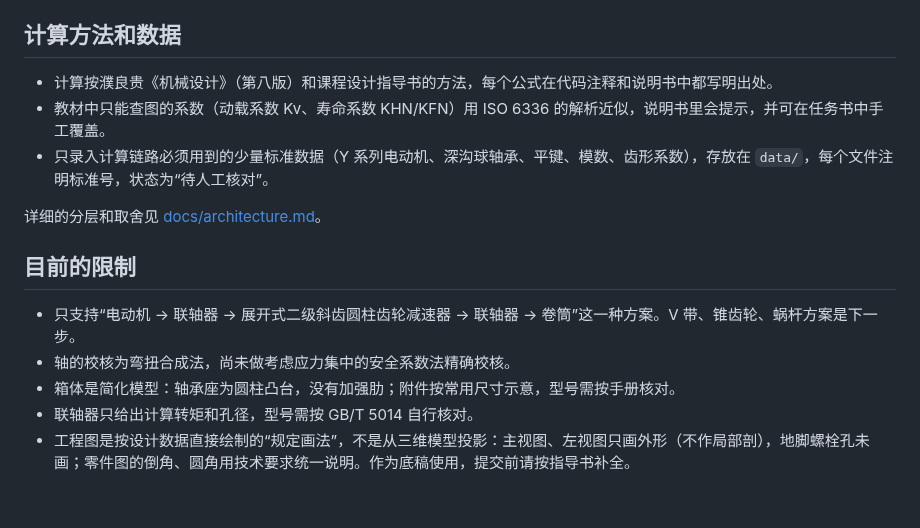
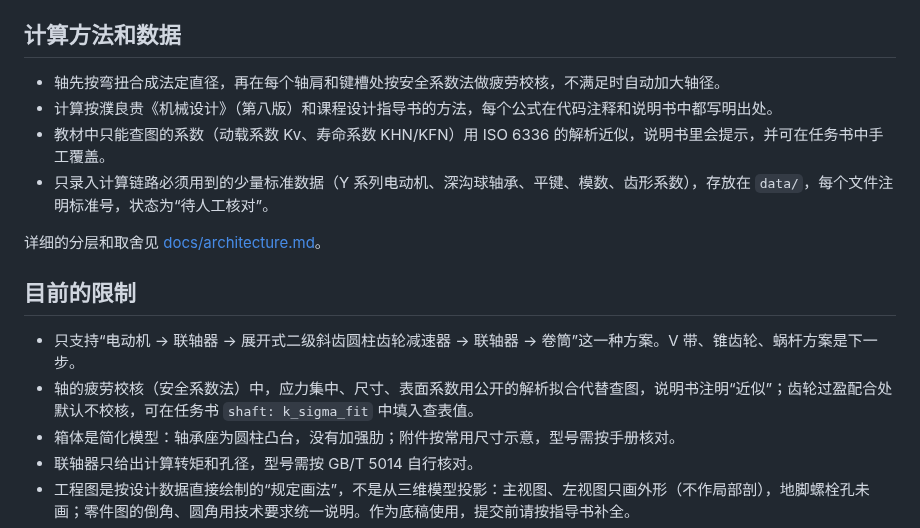
Before and after one commit to Strangelight-Merser/gongke-workbench, a Markdown page: README.md, the part around the change. Rendered like a GitHub page; blank space fills up the shorter version.

```diff
--- a/README.md
+++ b/README.md
@@ -39,6 +39,7 @@ python -m gongke_core design examples/conveyor_basic.yaml -o out
 
 ## 计算方法和数据
 
+- 轴先按弯扭合成法定直径，再在每个轴肩和键槽处按安全系数法做疲劳校核，不满足时自动加大轴径。
 - 计算按濮良贵《机械设计》（第八版）和课程设计指导书的方法，每个公式在代码注释和说明书中都写明出处。
 - 教材中只能查图的系数（动载系数 Kv、寿命系数 KHN/KFN）用 ISO 6336 的解析近似，说明书里会提示，并可在任务书中手工覆盖。
 - 只录入计算链路必须用到的少量标准数据（Y 系列电动机、深沟球轴承、平键、模数、齿形系数），存放在 `data/`，每个文件注明标准号，状态为“待人工核对”。
@@ -48,7 +49,7 @@ python -m gongke_core design examples/conveyor_basic.yaml -o out
 ## 目前的限制
 
 - 只支持“电动机 → 联轴器 → 展开式二级斜齿圆柱齿轮减速器 → 联轴器 → 卷筒”这一种方案。V 带、锥齿轮、蜗杆方案是下一步。
-- 轴的校核为弯扭合成法，尚未做考虑应力集中的安全系数法精确校核。
+- 轴的疲劳校核（安全系数法）中，应力集中、尺寸、表面系数用公开的解析拟合代替查图，说明书注明“近似”；齿轮过盈配合处默认不校核，可在任务书 `shaft: k_sigma_fit` 中填入查表值。
 - 箱体是简化模型：轴承座为圆柱凸台，没有加强肋；附件按常用尺寸示意，型号需按手册核对。
 - 联轴器只给出计算转矩和孔径，型号需按 GB/T 5014 自行核对。
 - 工程图是按设计数据直接绘制的“规定画法”，不是从三维模型投影：主视图、左视图只画外形（不作局部剖），地脚螺栓孔未画；零件图的倒角、圆角用技术要求统一说明。作为底稿使用，提交前请按指导书补全。
```
Also changed, not shown: PLAN.md (+2 -1 lines), docs/architecture.md (+1 -1 lines), docs/images/assembly_drawing.png, docs/images/freecad_assembly.png, 6 other files.
